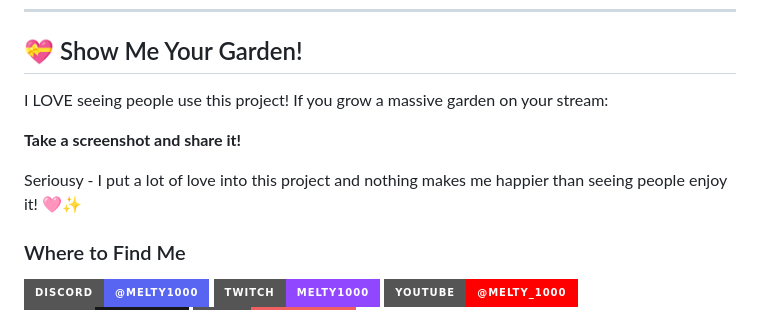
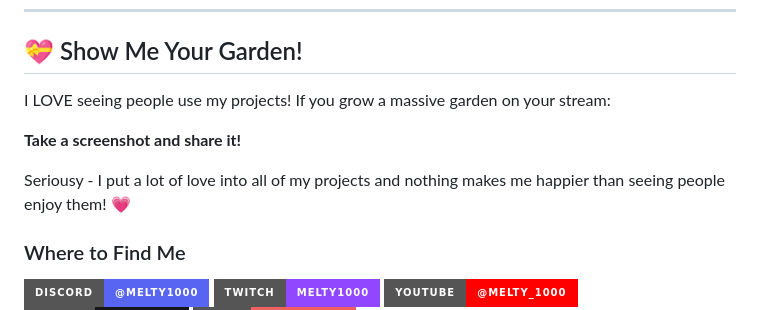
Before and after one commit to Melty1000/MELTY-SB-Valentines-Living-Garden, a Markdown page: README.md, the part around one of its changes. Drawn GitHub-style; badges without logos.

```diff
--- a/README.md
+++ b/README.md
@@ -106,11 +87,11 @@ This is for **personal use only**!
 
 ## 💝 Show Me Your Garden!
 
-I LOVE seeing people use this project! If you grow a massive garden on your stream:
+I LOVE seeing people use my projects! If you grow a massive garden on your stream:
 
 **Take a screenshot and share it!**
 
-Seriousy - I put a lot of love into this project and nothing makes me happier than seeing people enjoy it! 🩷✨
+Seriousy - I put a lot of love into all of my projects and nothing makes me happier than seeing people enjoy them! 💗
 
 ### Where to Find Me
 
```
Also changed, not shown: other parts of README.md (+13 -32 lines).
